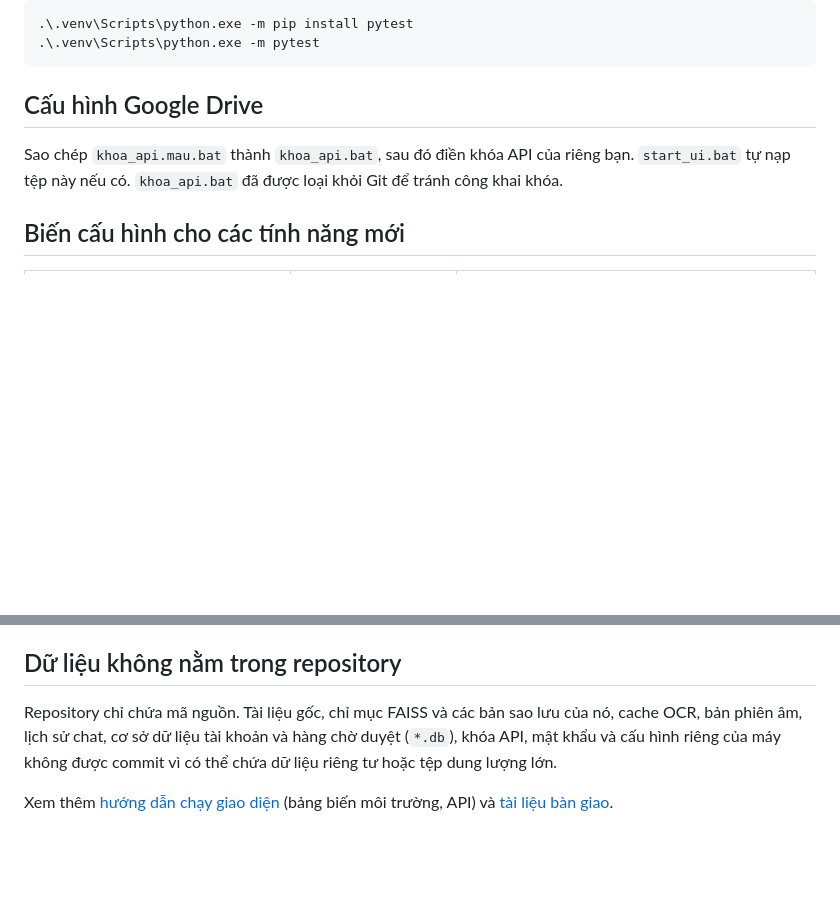
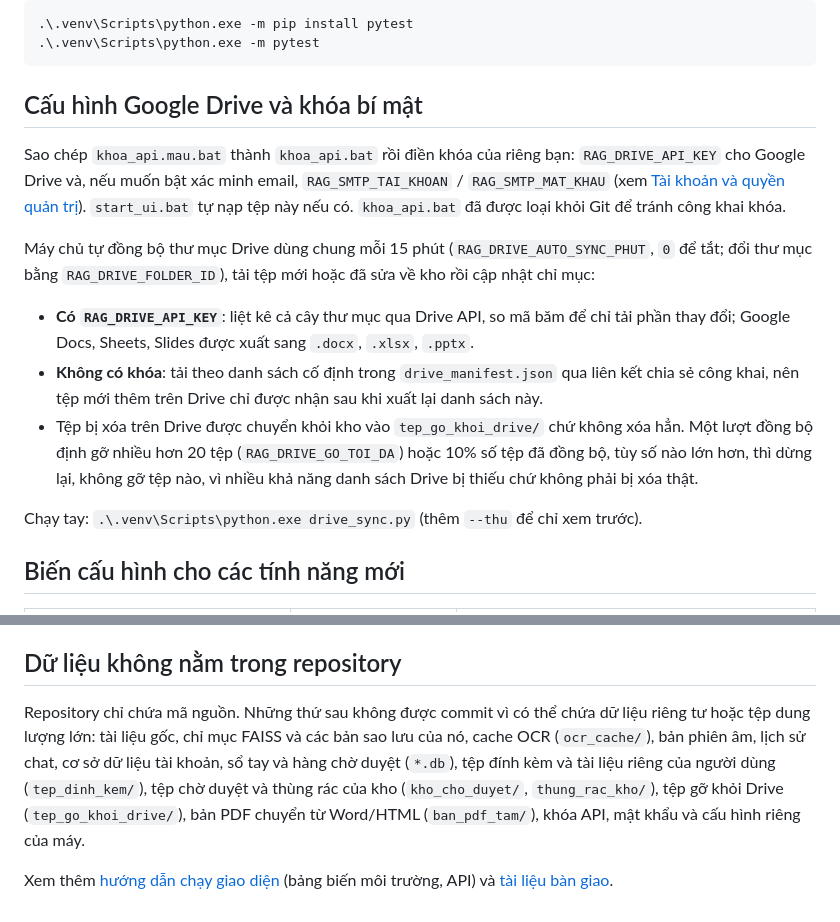
Before and after one commit to TangNgocPhung/chatbot-rag-giao-duc-v2, a Markdown page: README.md, 2 parts joined by grey strips. Drawn GitHub-style; blank space fills up the shorter version.

Commit message:
README: cau hinh Drive (tu dong bo, hai che do, chong go nham) va khoa bi mat; bo sung du lieu khong nam trong repo

````diff
--- a/README.md
+++ b/README.md
@@ -220,9 +220,17 @@ Kiểm thử tự động nằm trong thư mục `tests`:
 .\.venv\Scripts\python.exe -m pytest
 ```
 
-## Cấu hình Google Drive
+## Cấu hình Google Drive và khóa bí mật
 
-Sao chép `khoa_api.mau.bat` thành `khoa_api.bat`, sau đó điền khóa API của riêng bạn. `start_ui.bat` tự nạp tệp này nếu có. `khoa_api.bat` đã được loại khỏi Git để tránh công khai khóa.
+Sao chép `khoa_api.mau.bat` thành `khoa_api.bat` rồi điền khóa của riêng bạn: `RAG_DRIVE_API_KEY` cho Google Drive và, nếu muốn bật xác minh email, `RAG_SMTP_TAI_KHOAN` / `RAG_SMTP_MAT_KHAU` (xem [Tài khoản và quyền quản trị](#tài-khoản-và-quyền-quản-trị)). `start_ui.bat` tự nạp tệp này nếu có. `khoa_api.bat` đã được loại khỏi Git để tránh công khai khóa.
+
+Máy chủ tự đồng bộ thư mục Drive dùng chung mỗi 15 phút (`RAG_DRIVE_AUTO_SYNC_PHUT`, `0` để tắt; đổi thư mục bằng `RAG_DRIVE_FOLDER_ID`), tải tệp mới hoặc đã sửa về kho rồi cập nhật chỉ mục:
+
+- **Có `RAG_DRIVE_API_KEY`**: liệt kê cả cây thư mục qua Drive API, so mã băm để chỉ tải phần thay đổi; Google Docs, Sheets, Slides được xuất sang `.docx`, `.xlsx`, `.pptx`.
+- **Không có khóa**: tải theo danh sách cố định trong `drive_manifest.json` qua liên kết chia sẻ công khai, nên tệp mới thêm trên Drive chỉ được nhận sau khi xuất lại danh sách này.
+- Tệp bị xóa trên Drive được chuyển khỏi kho vào `tep_go_khoi_drive/` chứ không xóa hẳn. Một lượt đồng bộ định gỡ nhiều hơn 20 tệp (`RAG_DRIVE_GO_TOI_DA`) hoặc 10% số tệp đã đồng bộ, tùy số nào lớn hơn, thì dừng lại, không gỡ tệp nào, vì nhiều khả năng danh sách Drive bị thiếu chứ không phải bị xóa thật.
+
+Chạy tay: `.\.venv\Scripts\python.exe drive_sync.py` (thêm `--thu` để chỉ xem trước).
 
 ## Biến cấu hình cho các tính năng mới
 
@@ -253,6 +261,6 @@ Sao chép `mat_khau.mau.bat` thành `mat_khau.bat`, đặt tài khoản và mậ
 
 ## Dữ liệu không nằm trong repository
 
-Repository chỉ chứa mã nguồn. Tài liệu gốc, chỉ mục FAISS và các bản sao lưu của nó, cache OCR, bản phiên âm, lịch sử chat, cơ sở dữ liệu tài khoản và hàng chờ duyệt (`*.db`), khóa API, mật khẩu và cấu hình riêng của máy không được commit vì có thể chứa dữ liệu riêng tư hoặc tệp dung lượng lớn.
+Repository chỉ chứa mã nguồn. Những thứ sau không được commit vì có thể chứa dữ liệu riêng tư hoặc tệp dung lượng lớn: tài liệu gốc, chỉ mục FAISS và các bản sao lưu của nó, cache OCR (`ocr_cache/`), bản phiên âm, lịch sử chat, cơ sở dữ liệu tài khoản, sổ tay và hàng chờ duyệt (`*.db`), tệp đính kèm và tài liệu riêng của người dùng (`tep_dinh_kem/`), tệp chờ duyệt và thùng rác của kho (`kho_cho_duyet/`, `thung_rac_kho/`), tệp gỡ khỏi Drive (`tep_go_khoi_drive/`), bản PDF chuyển từ Word/HTML (`ban_pdf_tam/`), khóa API, mật khẩu và cấu hình riêng của máy.
 
 Xem thêm [hướng dẫn chạy giao diện](HUONG_DAN_CHAY_GIAO_DIEN.md) (bảng biến môi trường, API) và [tài liệu bàn giao](HUONG_DAN_BAN_GIAO_UI.md).
````
